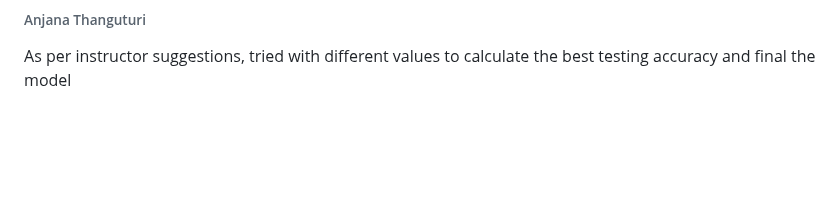
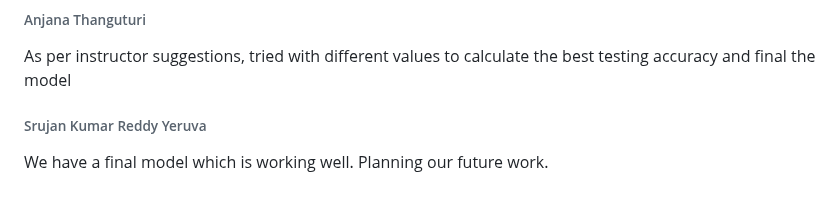
Before and after one commit to srujan0403/GDP2_Project_Group3, a Markdown page: Daily Updates.md, the part around the change. GitHub-like rendering; blank space fills up the shorter version.

Commit message:
22nd Feb update- Srujan

```diff
--- a/Daily Updates.md
+++ b/Daily Updates.md
@@ -192,3 +192,6 @@ Srujan suggested new model for our project with which we are able to detect the
 ##### February 22th
 ###### Anjana Thanguturi
 As per instructor suggestions, tried with different values to calculate the best testing accuracy and final the model
+
+###### Srujan Kumar Reddy Yeruva
+We have a final model which is working well. Planning our future work.
```
